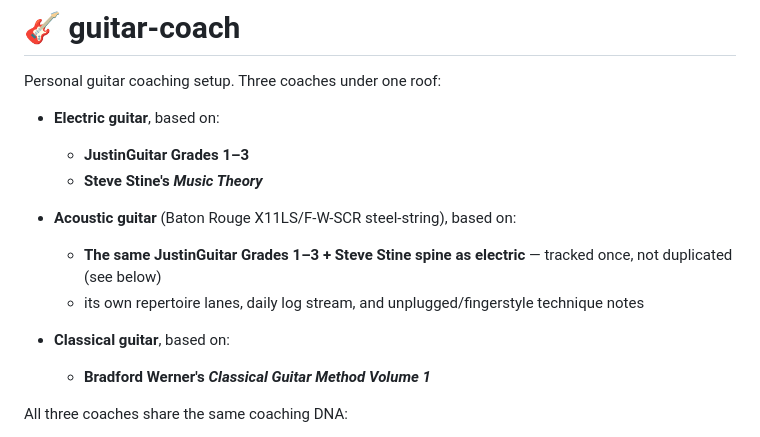
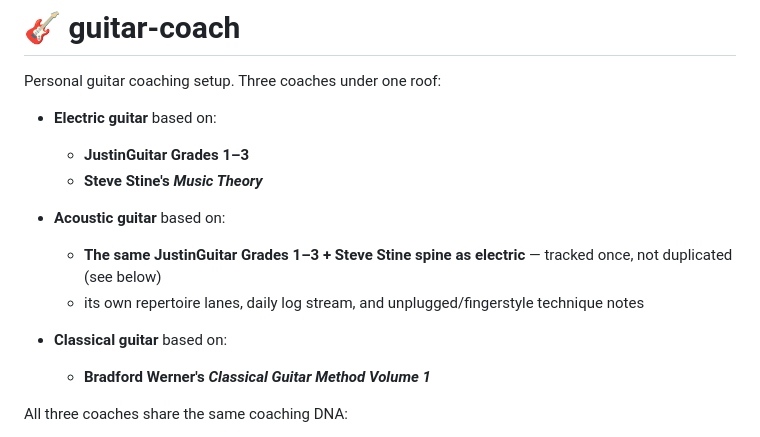
Before and after one commit to akhalikov/guitar-coach, a Markdown page: README.md, the part around the change. Drawn GitHub-style.

Commit message:
Fix formatting in README for guitar coaching sections
Correct formatting and improve clarity in guitar coaching descriptions.

```diff
--- a/README.md
+++ b/README.md
@@ -2,15 +2,15 @@
 
 Personal guitar coaching setup. Three coaches under one roof:
 
-- **Electric guitar**, based on:
+- **Electric guitar** based on:
     - **JustinGuitar Grades 1–3**
     - **Steve Stine's *Music Theory***
 
-- **Acoustic guitar** (Baton Rouge X11LS/F-W-SCR steel-string), based on:
+- **Acoustic guitar** based on:
     - **The same JustinGuitar Grades 1–3 + Steve Stine spine as electric** — tracked once, not duplicated (see below)
     - its own repertoire lanes, daily log stream, and unplugged/fingerstyle technique notes
 
-- **Classical guitar**, based on:
+- **Classical guitar** based on:
     - **Bradford Werner's *Classical Guitar Method Volume 1***
 
 All three coaches share the same coaching DNA:
```
